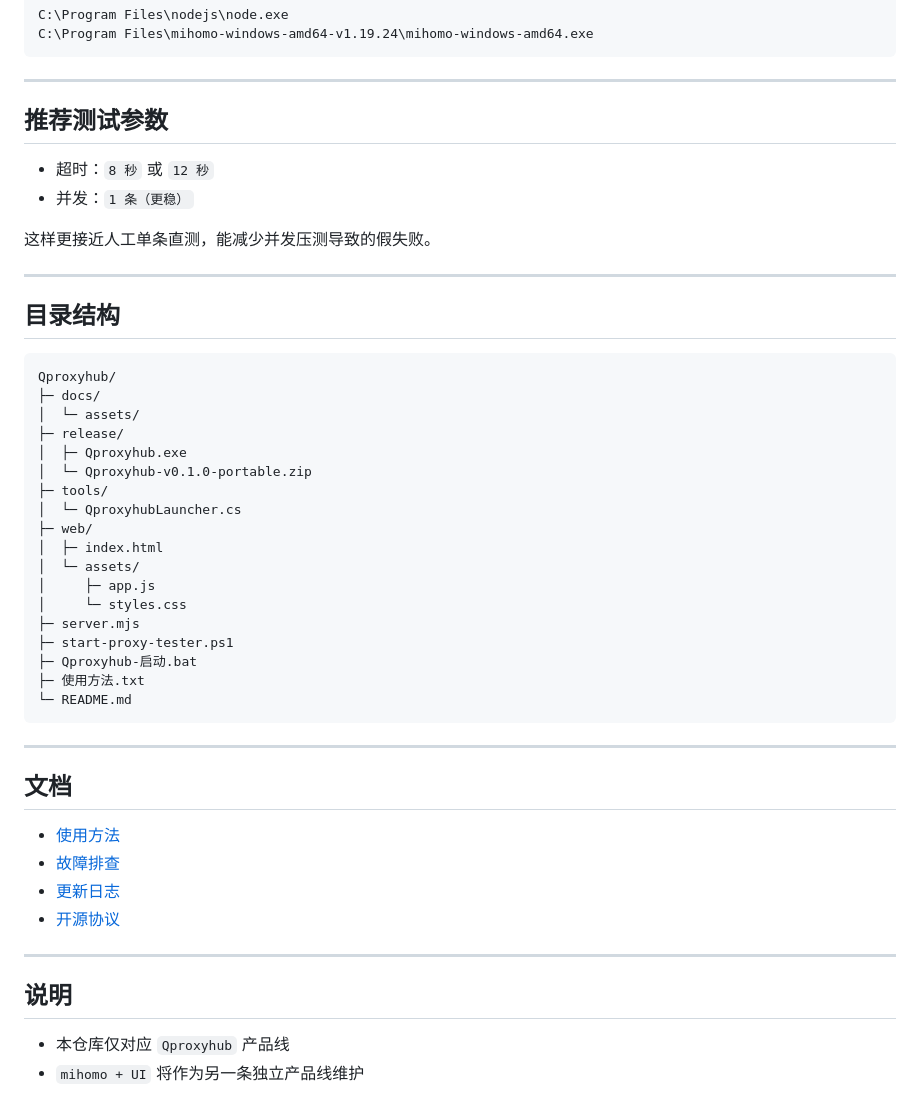
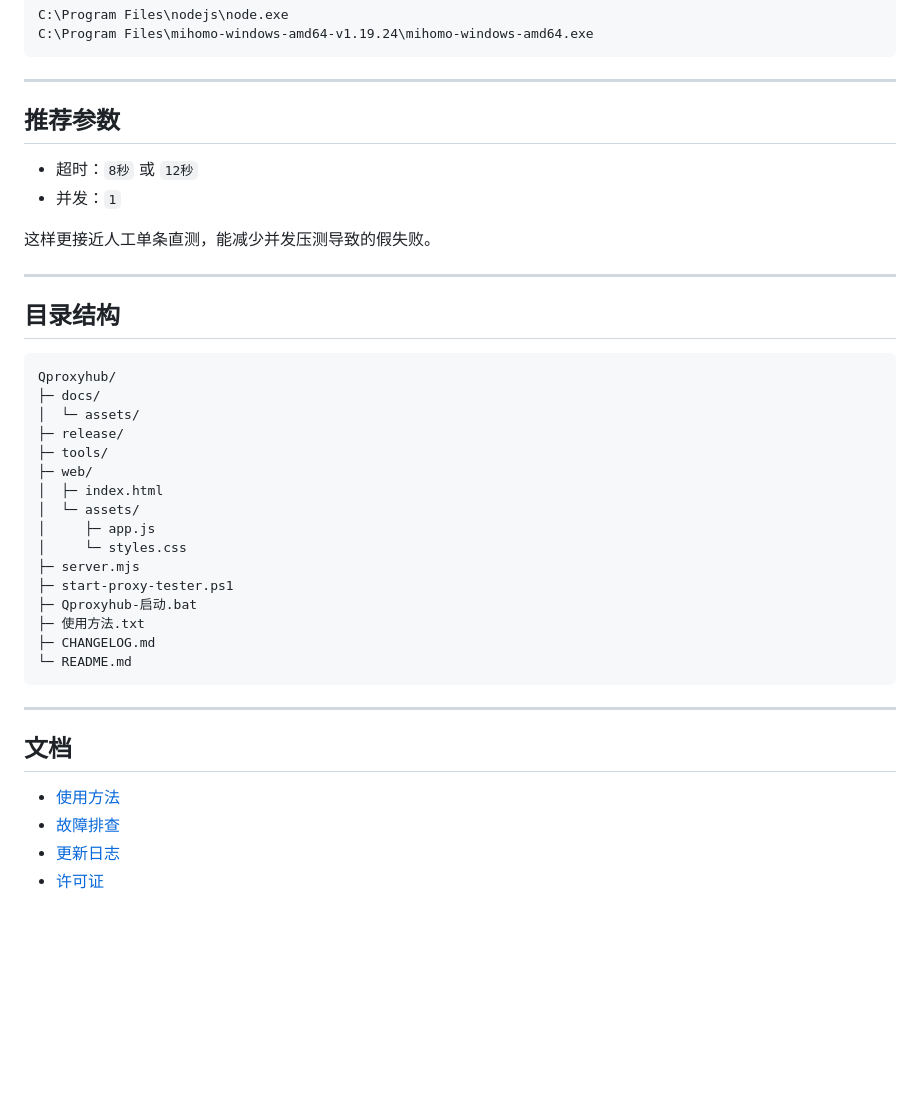
Before and after one commit to hnsxyren1023-commits/Qproxyhub, a Markdown page: README.md, the part around one of its changes. Drawn GitHub-style; blank space fills up the shorter version.

````diff
--- a/README.md
+++ b/README.md
@@ -111,10 +98,10 @@ C:\Program Files\mihomo-windows-amd64-v1.19.24\mihomo-windows-amd64.exe
 
 ---
 
-## 推荐测试参数
+## 推荐参数
 
-- 超时：`8 秒` 或 `12 秒`
-- 并发：`1 条（更稳）`
+- 超时：`8秒` 或 `12秒`
+- 并发：`1`
 
 这样更接近人工单条直测，能减少并发压测导致的假失败。
 
@@ -127,10 +114,7 @@ Qproxyhub/
 ├─ docs/
 │  └─ assets/
 ├─ release/
-│  ├─ Qproxyhub.exe
-│  └─ Qproxyhub-v0.1.0-portable.zip
 ├─ tools/
-│  └─ QproxyhubLauncher.cs
 ├─ web/
 │  ├─ index.html
 │  └─ assets/
@@ -140,6 +124,7 @@ Qproxyhub/
 ├─ start-proxy-tester.ps1
 ├─ Qproxyhub-启动.bat
 ├─ 使用方法.txt
+├─ CHANGELOG.md
 └─ README.md
 ```
 
@@ -150,11 +135,4 @@ Qproxyhub/
 - [使用方法](./使用方法.txt)
 - [故障排查](./docs/故障排查.md)
 - [更新日志](./CHANGELOG.md)
-- [开源协议](./LICENSE)
-
----
-
-## 说明
-
-- 本仓库仅对应 `Qproxyhub` 产品线
-- `mihomo + UI` 将作为另一条独立产品线维护
+- [许可证](./LICENSE)
````
Also changed, not shown: other parts of README.md (+37 -50 lines).
